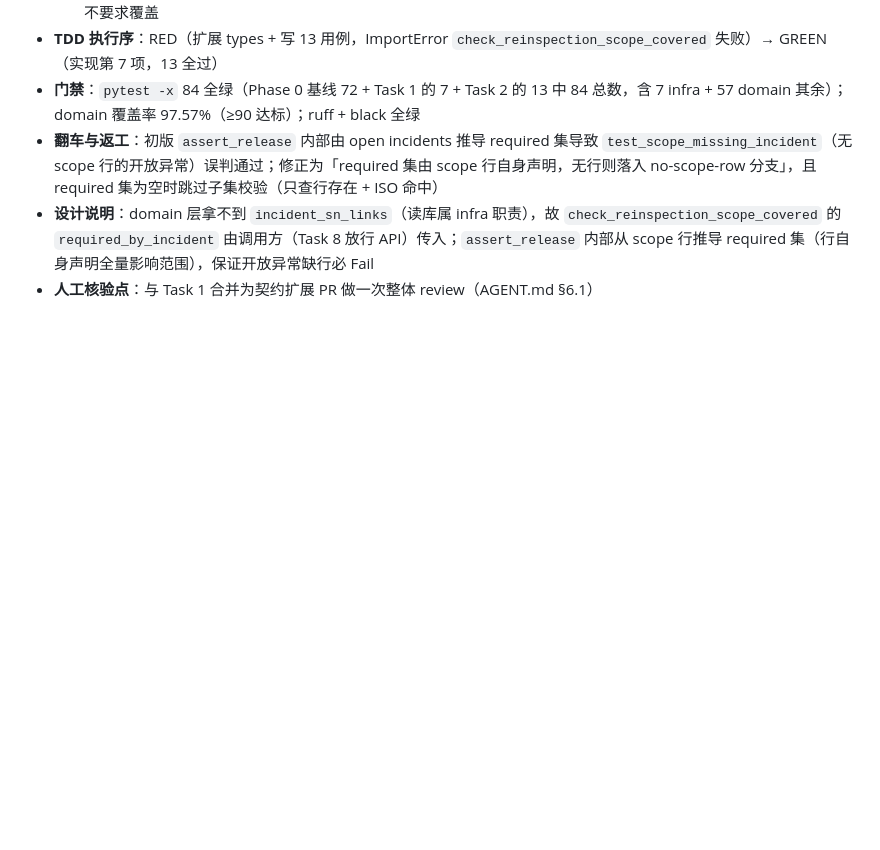
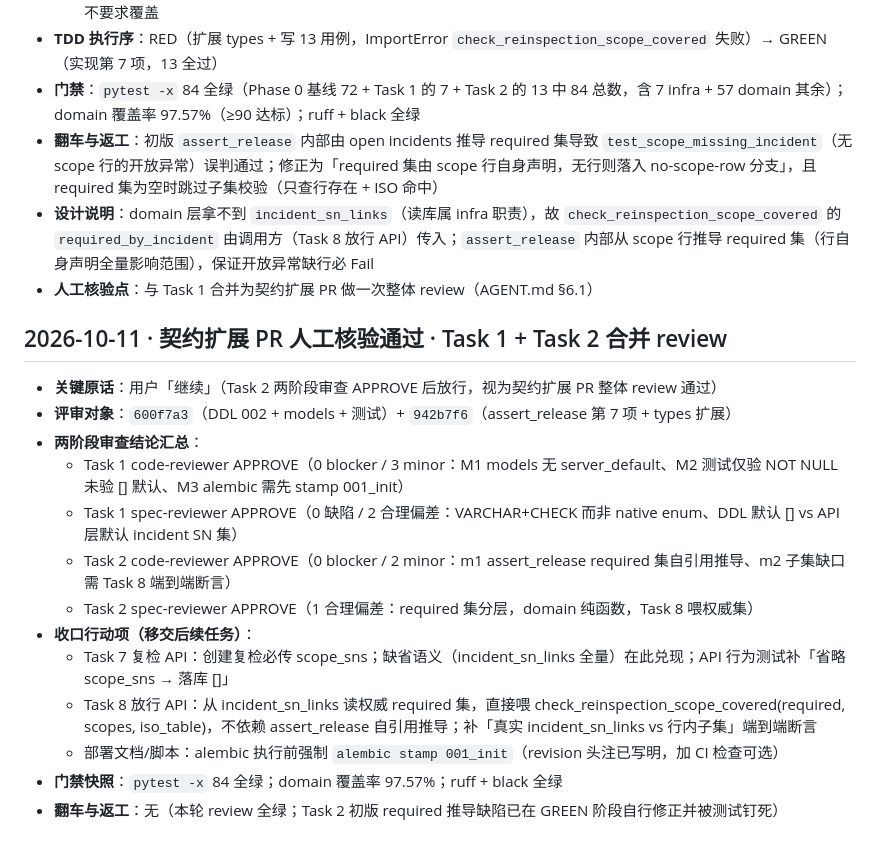
Before and after one commit to mogenga/ZHL, a Markdown page: dev-notes/phase-b/agnes-20261011.md, the part around the change. Drawn GitHub-style; blank space fills up the shorter version.

Commit message:
docs(dev-notes): record contract PR human-review approval + Task 3 handoff items
Records the merged Task 1+2 contract-extension PR review outcome (user
'continue' = approval) and the follow-up action items handed to Task 7/8
(scope_sns required-set authoritative source, end-to-end subset assertion,
alembic stamp precondition).

```diff
--- a/dev-notes/phase-b/agnes-20261011.md
+++ b/dev-notes/phase-b/agnes-20261011.md
@@ -85,3 +85,20 @@
 - **翻车与返工**：初版 `assert_release` 内部由 open incidents 推导 required 集导致 `test_scope_missing_incident`（无 scope 行的开放异常）误判通过；修正为「required 集由 scope 行自身声明，无行则落入 no-scope-row 分支」，且 required 集为空时跳过子集校验（只查行存在 + ISO 命中）
 - **设计说明**：domain 层拿不到 `incident_sn_links`（读库属 infra 职责），故 `check_reinspection_scope_covered` 的 `required_by_incident` 由调用方（Task 8 放行 API）传入；`assert_release` 内部从 scope 行推导 required 集（行自身声明全量影响范围），保证开放异常缺行必 Fail
 - **人工核验点**：与 Task 1 合并为契约扩展 PR 做一次整体 review（AGENT.md §6.1）
+
+
+## 2026-10-11 · 契约扩展 PR 人工核验通过 · Task 1 + Task 2 合并 review
+
+- **关键原话**：用户「继续」（Task 2 两阶段审查 APPROVE 后放行，视为契约扩展 PR 整体 review 通过）
+- **评审对象**：`600f7a3`（DDL 002 + models + 测试）+ `942b7f6`（assert_release 第 7 项 + types 扩展）
+- **两阶段审查结论汇总**：
+  - Task 1 code-reviewer APPROVE（0 blocker / 3 minor：M1 models 无 server_default、M2 测试仅验 NOT NULL 未验 [] 默认、M3 alembic 需先 stamp 001_init）
+  - Task 1 spec-reviewer APPROVE（0 缺陷 / 2 合理偏差：VARCHAR+CHECK 而非 native enum、DDL 默认 [] vs API 层默认 incident SN 集）
+  - Task 2 code-reviewer APPROVE（0 blocker / 2 minor：m1 assert_release required 集自引用推导、m2 子集缺口需 Task 8 端到端断言）
+  - Task 2 spec-reviewer APPROVE（1 合理偏差：required 集分层，domain 纯函数，Task 8 喂权威集）
+- **收口行动项（移交后续任务）**：
+  - Task 7 复检 API：创建复检必传 scope_sns；缺省语义（incident_sn_links 全量）在此兑现；API 行为测试补「省略 scope_sns → 落库 []」
+  - Task 8 放行 API：从 incident_sn_links 读权威 required 集，直接喂 check_reinspection_scope_covered(required, scopes, iso_table)，不依赖 assert_release 自引用推导；补「真实 incident_sn_links vs 行内子集」端到端断言
+  - 部署文档/脚本：alembic 执行前强制 `alembic stamp 001_init`（revision 头注已写明，加 CI 检查可选）
+- **门禁快照**：`pytest -x` 84 全绿；domain 覆盖率 97.57%；ruff + black 全绿
+- **翻车与返工**：无（本轮 review 全绿；Task 2 初版 required 推导缺陷已在 GREEN 阶段自行修正并被测试钉死）
```
